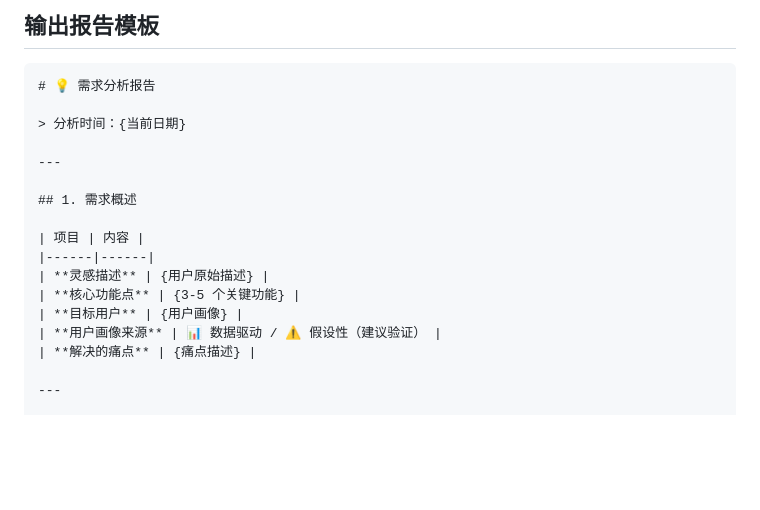
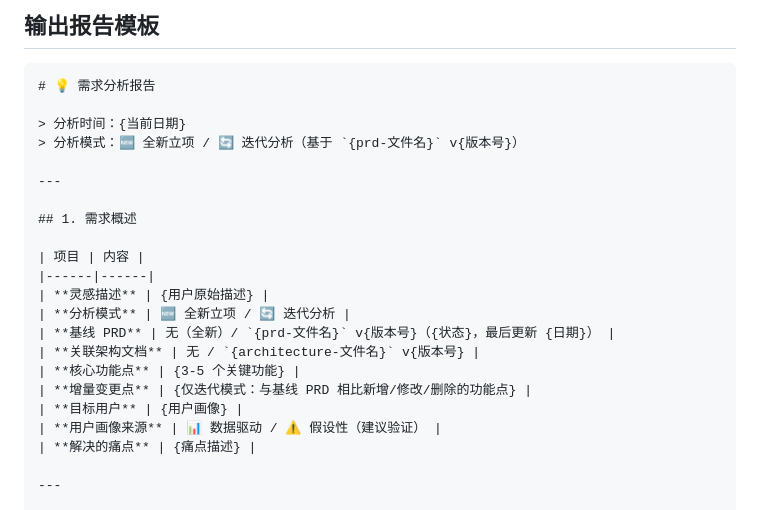
Before and after one commit to nickhou1983/PM-Project, a Markdown page: .github/agents/PM-assistant.agent.md, the part around one of its changes. GitHub-like rendering; blank space fills up the shorter version.

```diff
--- a/.github/agents/PM-assistant.agent.md
+++ b/.github/agents/PM-assistant.agent.md
@@ -139,6 +157,7 @@ argument-hint: "描述你的产品灵感或需求想法，例如：做一个 AI
 # 💡 需求分析报告
 
 > 分析时间：{当前日期}
+> 分析模式：🆕 全新立项 / 🔄 迭代分析（基于 `{prd-文件名}` v{版本号}）
 
 ---
 
@@ -147,7 +166,11 @@ argument-hint: "描述你的产品灵感或需求想法，例如：做一个 AI
 | 项目 | 内容 |
 |------|------|
 | **灵感描述** | {用户原始描述} |
+| **分析模式** | 🆕 全新立项 / 🔄 迭代分析 |
+| **基线 PRD** | 无（全新）/ `{prd-文件名}` v{版本号}（{状态}，最后更新 {日期}） |
+| **关联架构文档** | 无 / `{architecture-文件名}` v{版本号} |
 | **核心功能点** | {3-5 个关键功能} |
+| **增量变更点** | {仅迭代模式：与基线 PRD 相比新增/修改/删除的功能点} |
 | **目标用户** | {用户画像} |
 | **用户画像来源** | 📊 数据驱动 / ⚠️ 假设性（建议验证） |
 | **解决的痛点** | {痛点描述} |
```
Also changed, not shown: other parts of .github/agents/PM-assistant.agent.md (+36 -3 lines).
